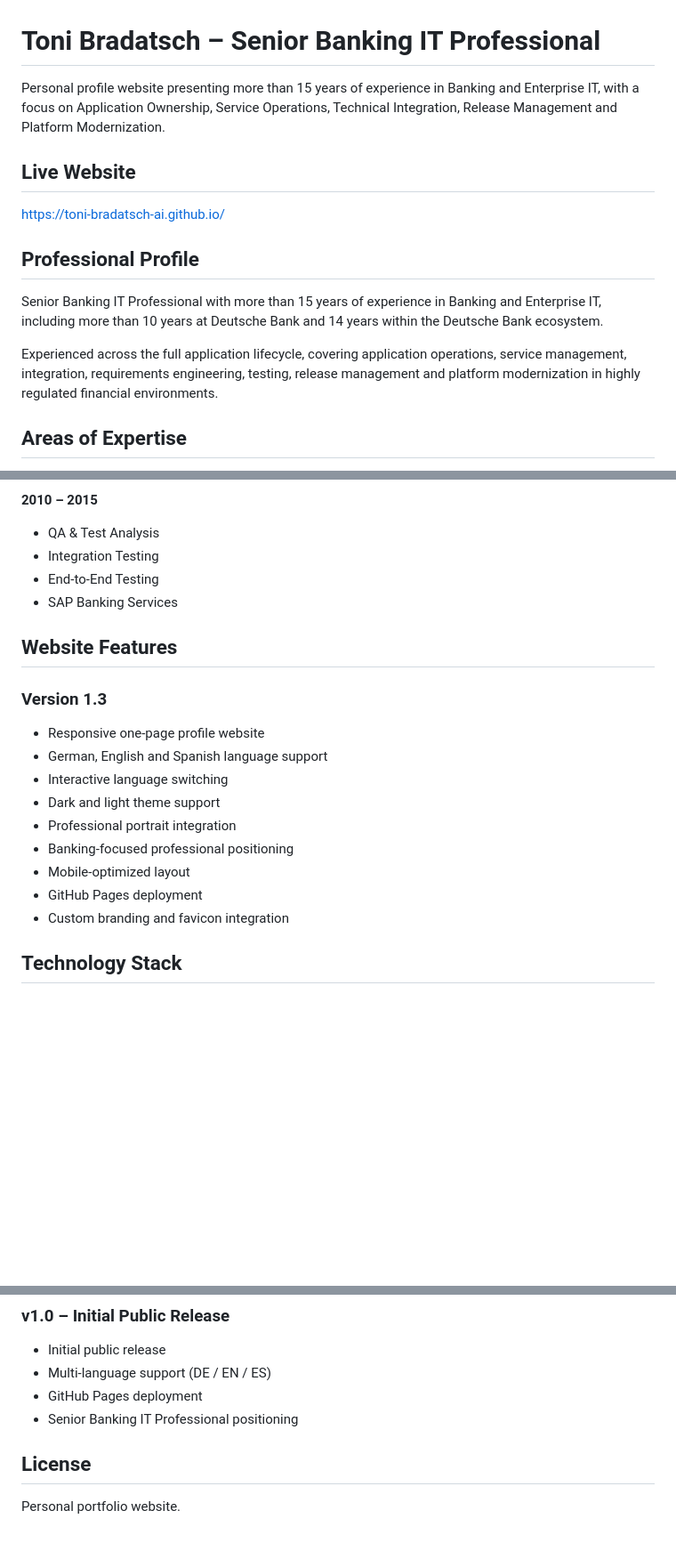
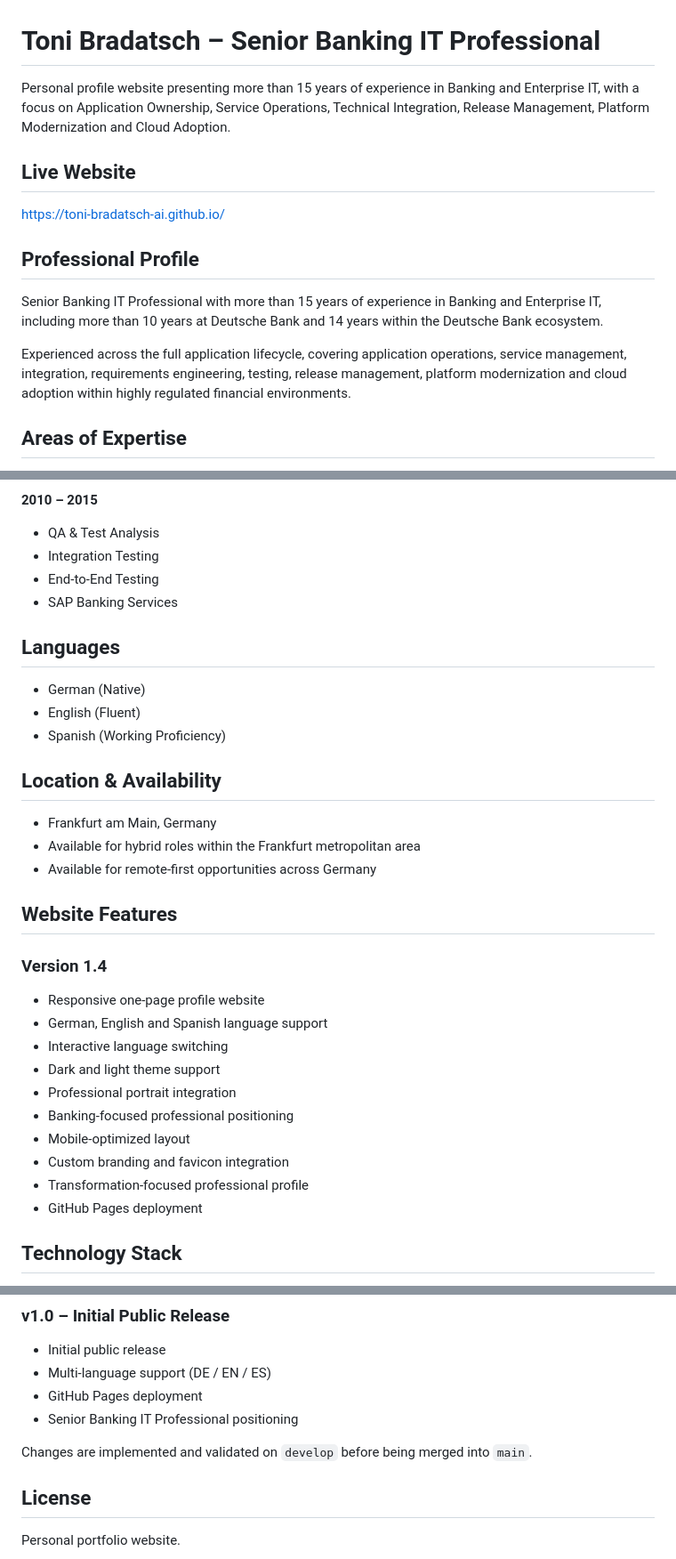
Before and after one commit to toni-bradatsch-ai/toni-bradatsch-ai.github.io, a Markdown page: README.md, 3 parts joined by grey strips. Shown at 89% size. Drawn GitHub-style; blank space fills up the shorter version.

```diff
--- a/README.md
+++ b/README.md
@@ -1,6 +1,6 @@
 # Toni Bradatsch – Senior Banking IT Professional
 
-Personal profile website presenting more than 15 years of experience in Banking and Enterprise IT, with a focus on Application Ownership, Service Operations, Technical Integration, Release Management and Platform Modernization.
+Personal profile website presenting more than 15 years of experience in Banking and Enterprise IT, with a focus on Application Ownership, Service Operations, Technical Integration, Release Management, Platform Modernization and Cloud Adoption.
 
 ## Live Website
 
@@ -10,7 +10,7 @@ https://toni-bradatsch-ai.github.io/
 
 Senior Banking IT Professional with more than 15 years of experience in Banking and Enterprise IT, including more than 10 years at Deutsche Bank and 14 years within the Deutsche Bank ecosystem.
 
-Experienced across the full application lifecycle, covering application operations, service management, integration, requirements engineering, testing, release management and platform modernization in highly regulated financial environments.
+Experienced across the full application lifecycle, covering application operations, service management, integration, requirements engineering, testing, release management, platform modernization and cloud adoption within highly regulated financial environments.
 
 ## Areas of Expertise
 
@@ -51,9 +81,21 @@ Roles and responsibilities across:
 * End-to-End Testing
 * SAP Banking Services
 
+## Languages
+
+* German (Native)
+* English (Fluent)
+* Spanish (Working Proficiency)
+
+## Location & Availability
+
+* Frankfurt am Main, Germany
+* Available for hybrid roles within the Frankfurt metropolitan area
+* Available for remote-first opportunities across Germany
+
 ## Website Features
 
-### Version 1.3
+### Version 1.4
 
 * Responsive one-page profile website
 * German, English and Spanish language support
@@ -62,8 +104,9 @@ Roles and responsibilities across:
 * Professional portrait integration
 * Banking-focused professional positioning
 * Mobile-optimized layout
+* Custom branding and favicon integration
+* Transformation-focused professional profile
 * GitHub Pages deployment
-* Custom branding and favicon integration
 
 ## Technology Stack
 
@@ -129,6 +179,9 @@ Changes are implemented and validated on `develop` before being merged into `mai
 * GitHub Pages deployment
 * Senior Banking IT Professional positioning
 
+
+Changes are implemented and validated on `develop` before being merged into `main`.
+
 ## License
 
 Personal portfolio website.
```
Also changed, not shown: other parts of README.md (+39 -2 lines).
